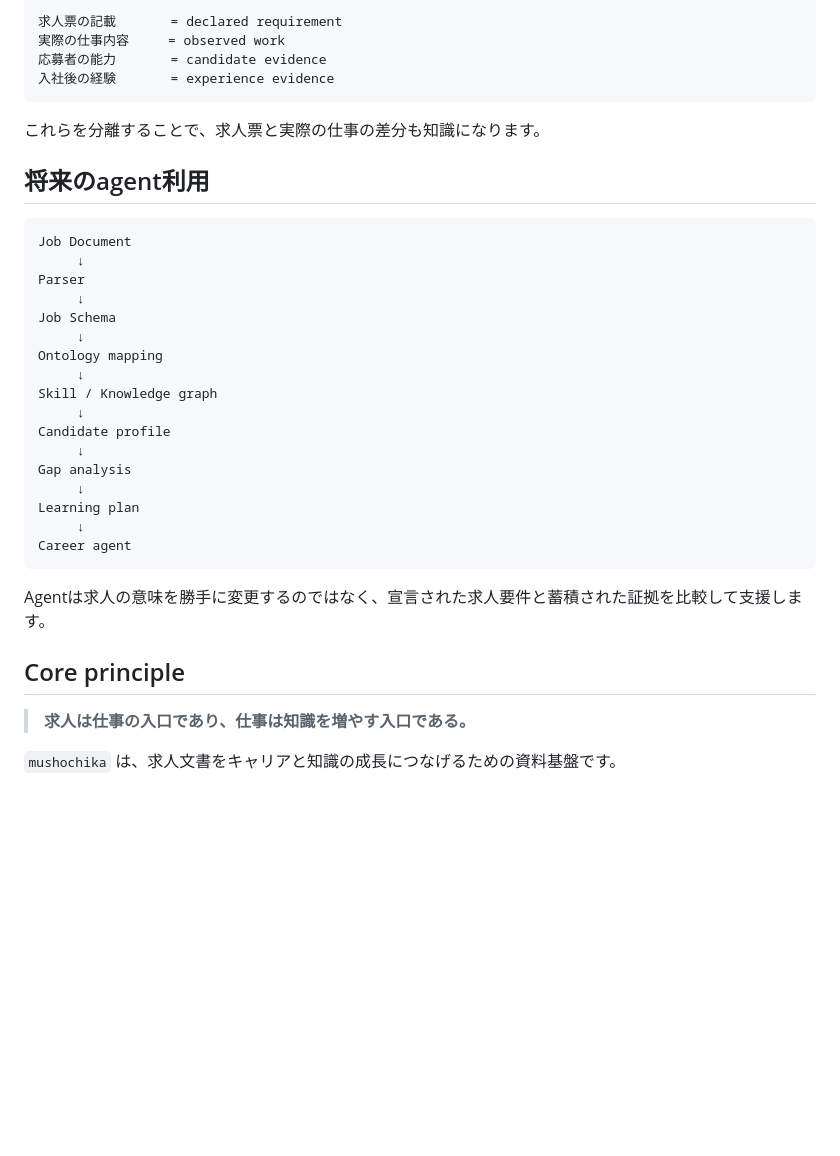
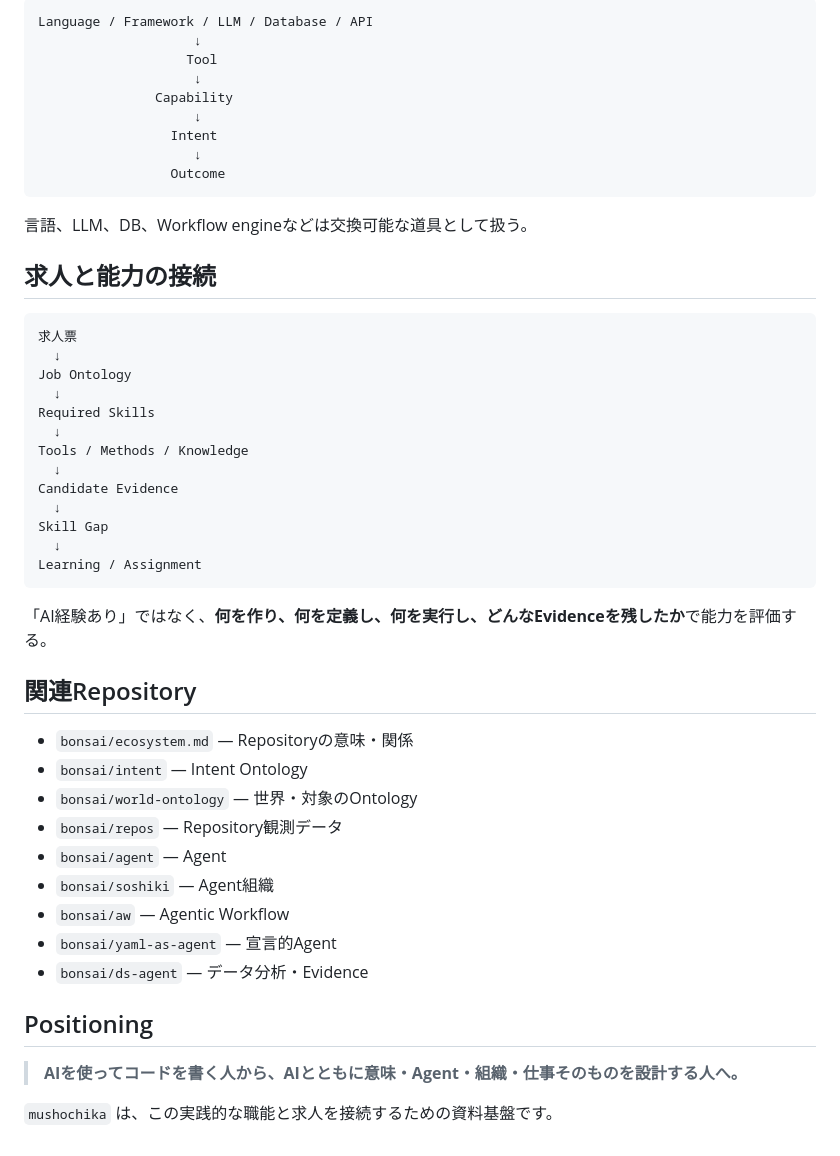
Before and after one commit to bonsai/mushochika, a Markdown page: README.md, the part around one of its changes. Drawn GitHub-style; blank space fills up the shorter version.

````diff
--- a/README.md
+++ b/README.md
@@ -167,39 +228,52 @@ bonsai/ecosystem.md
 
 ```text
-求人票の記載       = declared requirement
-実際の仕事内容     = observed work
-応募者の能力       = candidate evidence
-入社後の経験       = experience evidence
+Language / Framework / LLM / Database / API
+                    ↓
+                   Tool
+                    ↓
+               Capability
+                    ↓
+                 Intent
+                    ↓
+                 Outcome
 ```
 
-これらを分離することで、求人票と実際の仕事の差分も知識になります。
+言語、LLM、DB、Workflow engineなどは交換可能な道具として扱う。
 
-## 将来のagent利用
+## 求人と能力の接続
 
 ```text
-Job Document
-     ↓
-Parser
-     ↓
-Job Schema
-     ↓
-Ontology mapping
-     ↓
-Skill / Knowledge graph
-     ↓
-Candidate profile
-     ↓
-Gap analysis
-     ↓
-Learning plan
-     ↓
-Career agent
+求人票
+  ↓
+Job Ontology
+  ↓
+Required Skills
+  ↓
+Tools / Methods / Knowledge
+  ↓
+Candidate Evidence
+  ↓
+Skill Gap
+  ↓
+Learning / Assignment
 ```
 
-Agentは求人の意味を勝手に変更するのではなく、宣言された求人要件と蓄積された証拠を比較して支援します。
+「AI経験あり」ではなく、**何を作り、何を定義し、何を実行し、どんなEvidenceを残したか**で能力を評価する。
 
-## Core principle
+## 関連Repository
 
-> **求人は仕事の入口であり、仕事は知識を増やす入口である。**
+- `bonsai/ecosystem.md` — Repositoryの意味・関係
+- `bonsai/intent` — Intent Ontology
+- `bonsai/world-ontology` — 世界・対象のOntology
+- `bonsai/repos` — Repository観測データ
+- `bonsai/agent` — Agent
+- `bonsai/soshiki` — Agent組織
+- `bonsai/aw` — Agentic Workflow
+- `bonsai/yaml-as-agent` — 宣言的Agent
+- `bonsai/ds-agent` — データ分析・Evidence
 
-`mushochika` は、求人文書をキャリアと知識の成長につなげるための資料基盤です。
+## Positioning
+
+> **AIを使ってコードを書く人から、AIとともに意味・Agent・組織・仕事そのものを設計する人へ。**
+
+`mushochika` は、この実践的な職能と求人を接続するための資料基盤です。
````
Also changed, not shown: other parts of README.md (+169 -108 lines).
